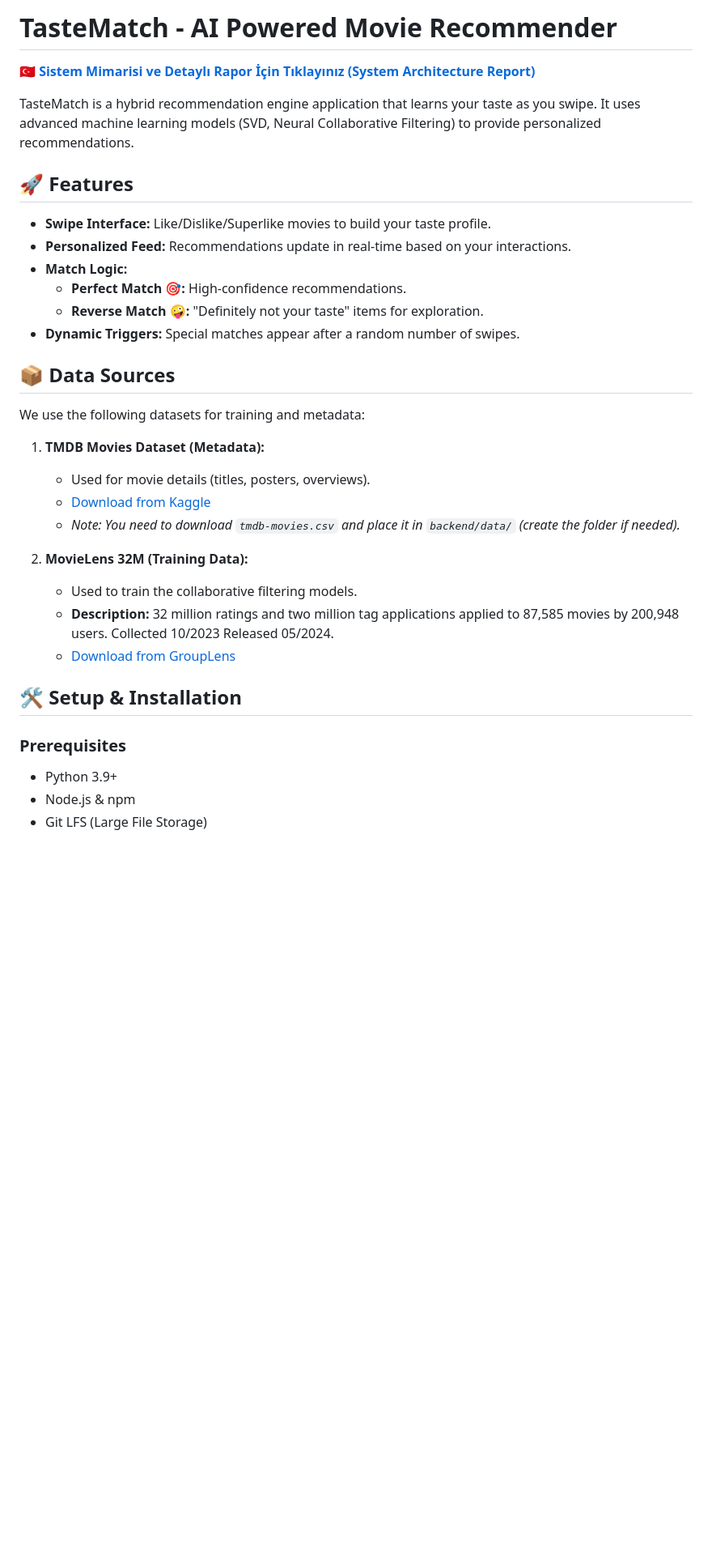
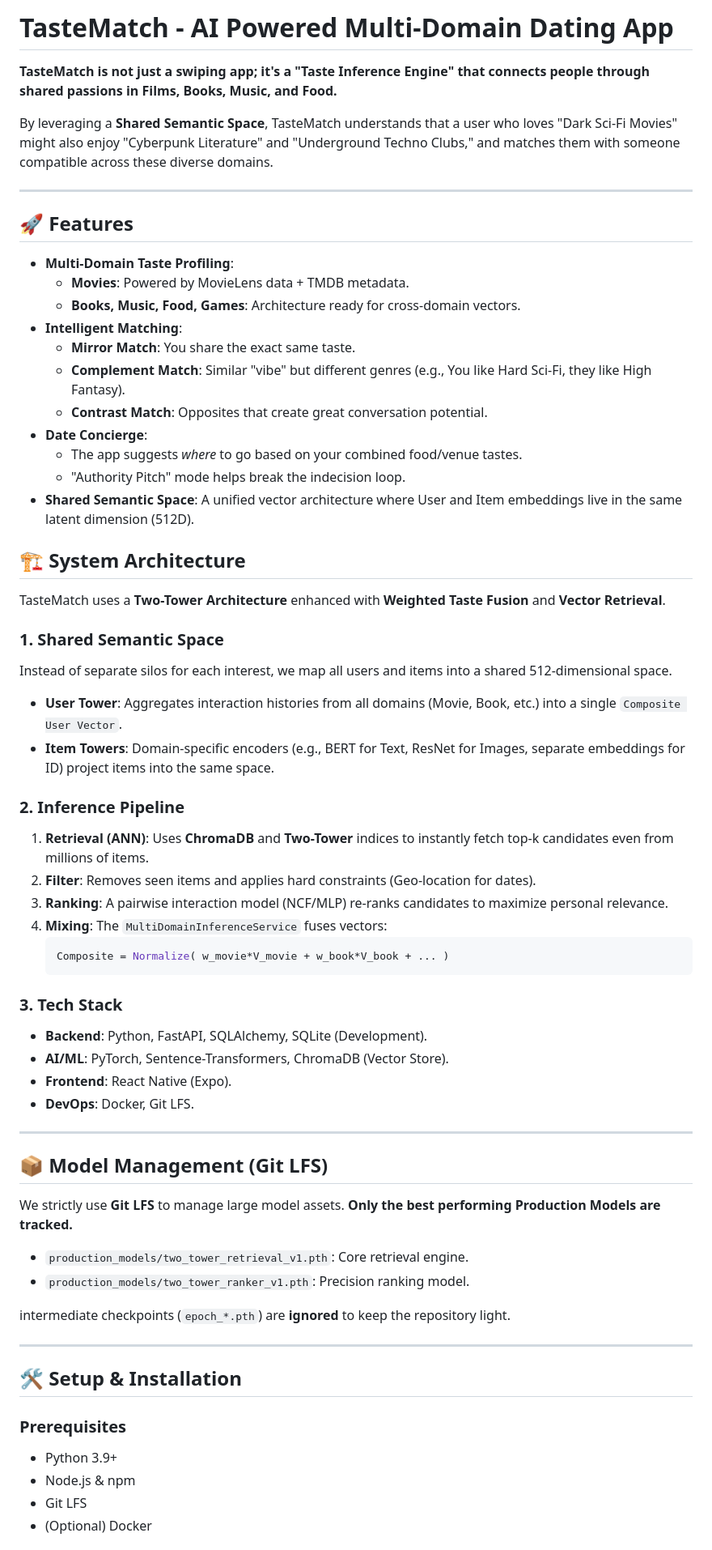
Before and after one commit to isobed18/tastematch, a Markdown page: README.md, the part around the change printed below. Shown: that part at 81% size. GitHub-like rendering; blank space fills up the shorter version.

Commit message:
Update README and release documentation

````diff
--- a/README.md
+++ b/README.md
@@ -1,36 +1,67 @@
-# TasteMatch - AI Powered Movie Recommender
+# TasteMatch - AI Powered Multi-Domain Dating App
 
-**[🇹🇷 Sistem Mimarisi ve Detaylı Rapor İçin Tıklayınız (System Architecture Report)](SYSTEM_ARCHITECTURE_TR.md)**
+**TasteMatch is not just a swiping app; it's a "Taste Inference Engine" that connects people through shared passions in Films, Books, Music, and Food.**
 
-TasteMatch is a hybrid recommendation engine application that learns your taste as you swipe. It uses advanced machine learning models (SVD, Neural Collaborative Filtering) to provide personalized recommendations.
+By leveraging a **Shared Semantic Space**, TasteMatch understands that a user who loves "Dark Sci-Fi Movies" might also enjoy "Cyberpunk Literature" and "Underground Techno Clubs," and matches them with someone compatible across these diverse domains.
+
+---
 
 ## 🚀 Features
 
-*   **Swipe Interface:** Like/Dislike/Superlike movies to build your taste profile.
-*   **Personalized Feed:** Recommendations update in real-time based on your interactions.
-*   **Match Logic:**
-    *   **Perfect Match 🎯:** High-confidence recommendations.
-    *   **Reverse Match 🤪:** "Definitely not your taste" items for exploration.
-*   **Dynamic Triggers:** Special matches appear after a random number of swipes.
+*   **Multi-Domain Taste Profiling**:
+    *   **Movies**: Powered by MovieLens data + TMDB metadata.
+    *   **Books, Music, Food, Games**: Architecture ready for cross-domain vectors.
+*   **Intelligent Matching**:
+    *   **Mirror Match**: You share the exact same taste.
+    *   **Complement Match**: Similar "vibe" but different genres (e.g., You like Hard Sci-Fi, they like High Fantasy).
+    *   **Contrast Match**: Opposites that create great conversation potential.
+*   **Date Concierge**:
+    *   The app suggests *where* to go based on your combined food/venue tastes.
+    *   "Authority Pitch" mode helps break the indecision loop.
+*   **Shared Semantic Space**: A unified vector architecture where User and Item embeddings live in the same latent dimension (512D).
 
-## 📦 Data Sources
+## 🏗 System Architecture
 
-We use the following datasets for training and metadata:
+TasteMatch uses a **Two-Tower Architecture** enhanced with **Weighted Taste Fusion** and **Vector Retrieval**.
 
-1.  **TMDB Movies Dataset (Metadata):**
-    *   Used for movie details (titles, posters, overviews).
-    *   [Download from Kaggle](https://www.kaggle.com/datasets/asaniczka/tmdb-movies-dataset-2023-930k-movies)
-    *   *Note: You need to download `tmdb-movies.csv` and place it in `backend/data/` (create the folder if needed).*
+### 1. Shared Semantic Space
+Instead of separate silos for each interest, we map all users and items into a shared 512-dimensional space.
+*   **User Tower**: Aggregates interaction histories from all domains (Movie, Book, etc.) into a single `Composite User Vector`.
+*   **Item Towers**: Domain-specific encoders (e.g., BERT for Text, ResNet for Images, separate embeddings for ID) project items into the same space.
 
-2.  **MovieLens 32M (Training Data):**
-    *   Used to train the collaborative filtering models.
-    *   **Description:** 32 million ratings and two million tag applications applied to 87,585 movies by 200,948 users. Collected 10/2023 Released 05/2024.
-    *   [Download from GroupLens](https://grouplens.org/datasets/movielens/)
+### 2. Inference Pipeline
+1.  **Retrieval (ANN)**: Uses **ChromaDB** and **Two-Tower** indices to instantly fetch top-k candidates even from millions of items.
+2.  **Filter**: Removes seen items and applies hard constraints (Geo-location for dates).
+3.  **Ranking**: A pairwise interaction model (NCF/MLP) re-ranks candidates to maximize personal relevance.
+4.  **Mixing**: The `MultiDomainInferenceService` fuses vectors:
+    ```python
+    Composite = Normalize( w_movie*V_movie + w_book*V_book + ... )
+    ```
+
+### 3. Tech Stack
+*   **Backend**: Python, FastAPI, SQLAlchemy, SQLite (Development).
+*   **AI/ML**: PyTorch, Sentence-Transformers, ChromaDB (Vector Store).
+*   **Frontend**: React Native (Expo).
+*   **DevOps**: Docker, Git LFS.
+
+---
+
+## 📦 Model Management (Git LFS)
+
+We strictly use **Git LFS** to manage large model assets. **Only the best performing Production Models are tracked.**
+
+*   `production_models/two_tower_retrieval_v1.pth`: Core retrieval engine.
+*   `production_models/two_tower_ranker_v1.pth`: Precision ranking model.
+
+intermediate checkpoints (`epoch_*.pth`) are **ignored** to keep the repository light.
+
+---
 
 ## 🛠️ Setup & Installation
 
 ### Prerequisites
 *   Python 3.9+
 *   Node.js & npm
-*   Git LFS (Large File Storage)
+*   Git LFS
+*   (Optional) Docker
 
````
Also changed, not shown: other parts of README.md (+29 -38 lines).
